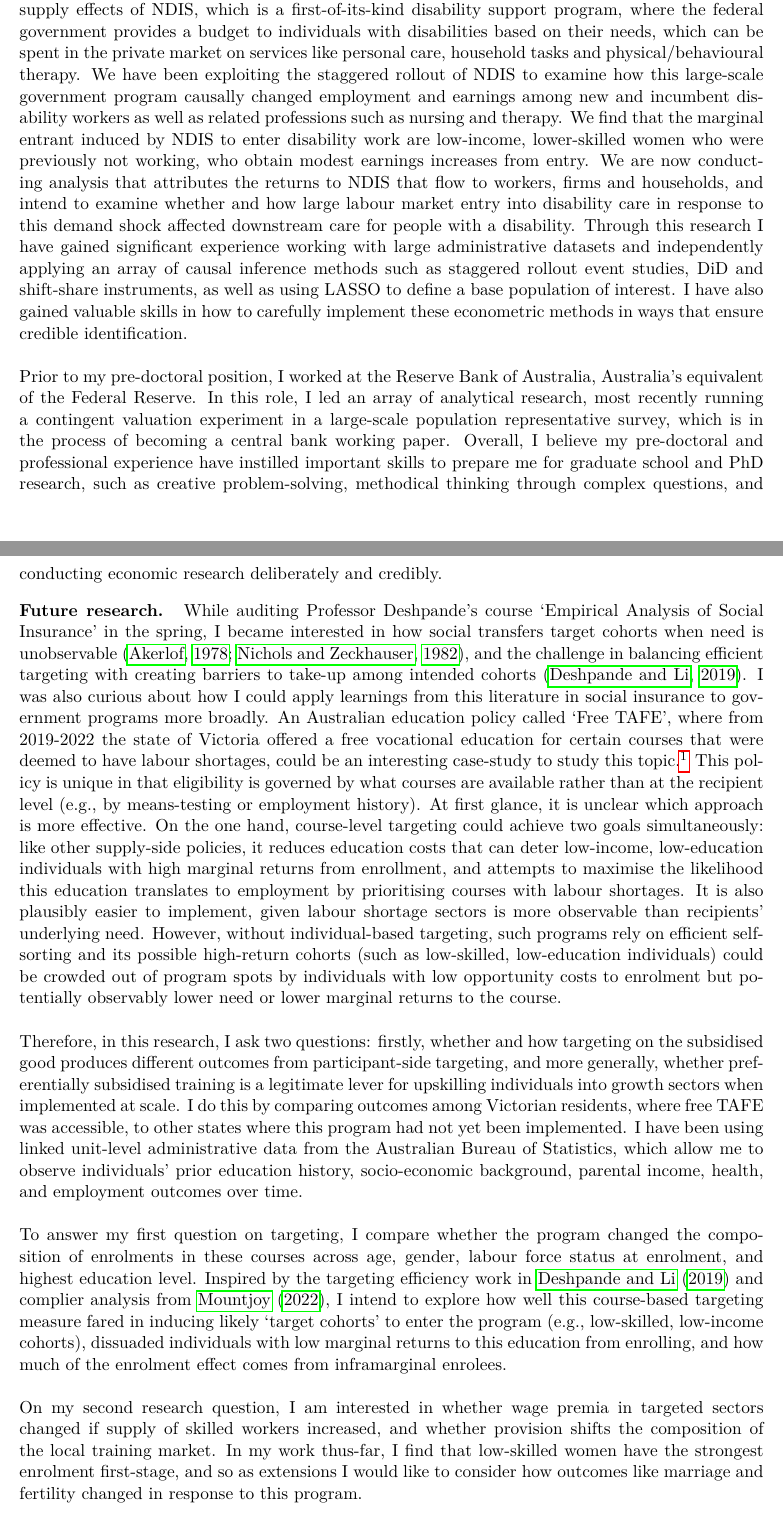
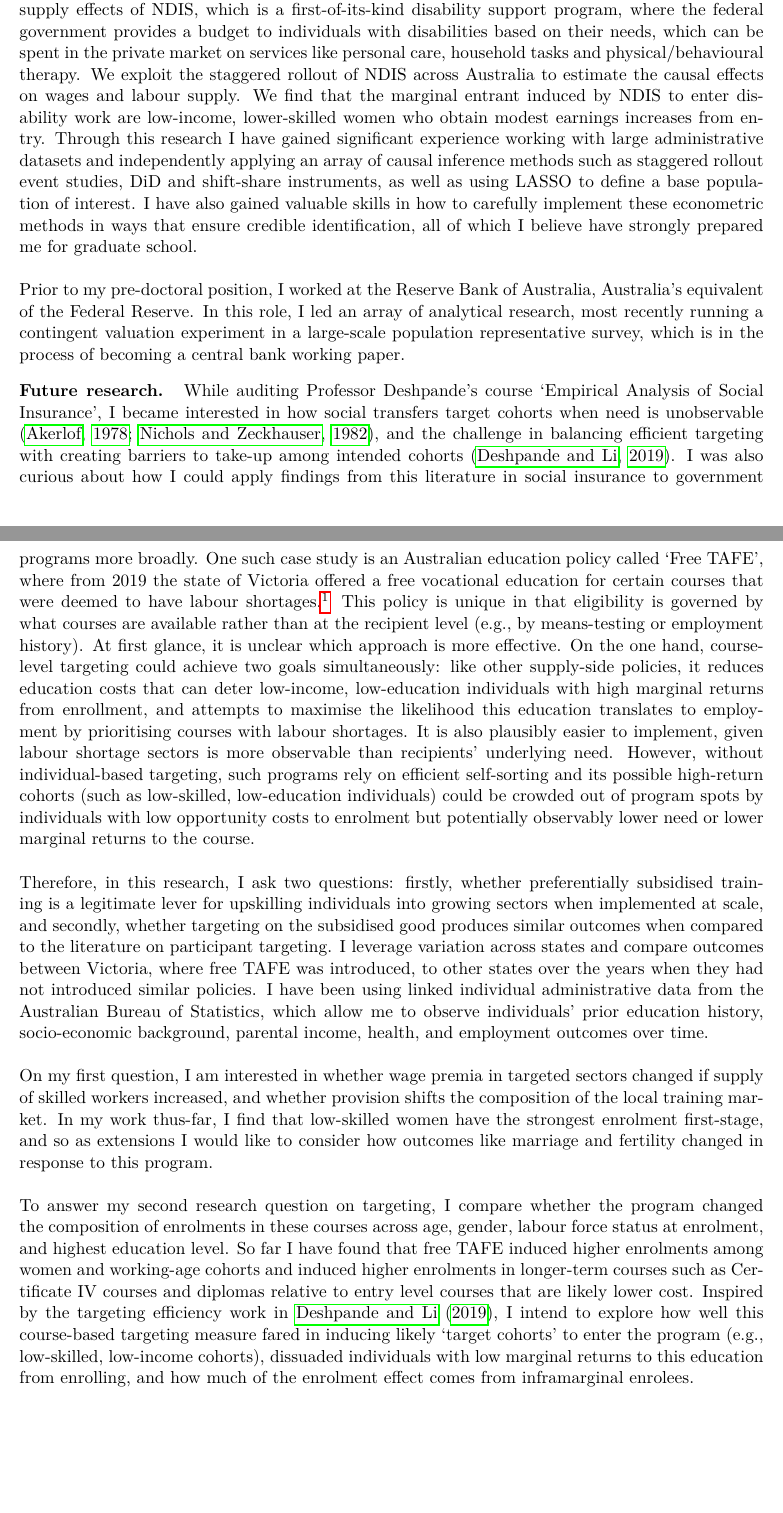
Before and after one commit to rheachoudhary/statement-of-purpose, a LaTeX document (Rhea_SOP.tex): two parts of pages 1 and 2 of 2, joined at a grey line, cut so that both start at the same text, the shorter picture padded with empty space. Compiled offline with pdfLaTeX.

Commit message:
Revise statement of purpose
Co-Authored-By: Claude Opus 5.5 <noreply@anthropic.com>

```diff
--- a/Rhea_SOP.tex
+++ b/Rhea_SOP.tex
@@ -54,14 +53,15 @@ Methodologically, I seek to use microdata, particularly Australian microdata whi
 
-\shead{Pre-doctoral and professional experience} I have been broadening my research toolkit working for Professor Manasi Deshpande as a pre-doctoral researcher. Our project examines the labour supply effects of NDIS, which is a first-of-its-kind disability support program, where the federal government provides a budget to individuals with disabilities based on their needs, which can be spent in the private market on services like personal care, household tasks and physical/behavioural therapy. We have been exploiting the staggered rollout of NDIS to examine how this large-scale government program causally changed employment and earnings among new and incumbent disability workers as well as related professions such as nursing and therapy. We find that the marginal entrant induced by NDIS to enter disability work are low-income, lower-skilled women who were previously not working, who obtain modest earnings increases from entry. We are now conducting analysis that attributes the returns to NDIS that flow to workers, firms and households, and intend to examine whether and how large labour market entry into disability care in response to this demand shock affected downstream care for people with a disability. Through this research I have gained significant experience working with large administrative datasets and independently applying an array of causal inference methods such as staggered rollout event studies, DiD and shift-share instruments, as well as using LASSO to define a base population of interest. I have also gained valuable skills in how to carefully implement these econometric methods in ways that ensure credible identification.
+\shead{Academic background.}
+
+\shead{Pre-doctoral and professional experience} I have been broadening my research toolkit working for Professor Manasi Deshpande as a pre-doctoral researcher. Our project examines the labour supply effects of NDIS, which is a first-of-its-kind disability support program, where the federal government provides a budget to individuals with disabilities based on their needs, which can be spent in the private market on services like personal care, household tasks and physical/behavioural therapy. We exploit the staggered rollout of NDIS across Australia to estimate the causal effects on wages and labour supply. We find that the marginal entrant induced by NDIS to enter disability work are low-income, lower-skilled women who obtain modest earnings increases from entry. Through this research I have gained significant experience working with large administrative datasets and independently applying an array of causal inference methods such as staggered rollout event studies, DiD and shift-share instruments, as well as using LASSO to define a base population of interest. I have also gained valuable skills in how to carefully implement these econometric methods in ways that ensure credible identification, all of which I believe have strongly prepared me for graduate school.
 \\~\\
-Prior to my pre-doctoral position, I worked at the Reserve Bank of Australia, Australia's equivalent of the Federal Reserve. In this role, I led an array of analytical research, most recently running a contingent valuation experiment in a large-scale population representative survey, which is in the process of becoming a central bank working paper. Overall, I believe my pre-doctoral and professional experience have instilled important skills to prepare me for graduate school and PhD research, such as creative problem-solving, methodical thinking through complex questions, and conducting economic research deliberately and credibly.
-
-\shead{Future research} While auditing Professor Deshpande's course `Empirical Analysis of Social Insurance' in the spring, I became interested in how social transfers target cohorts when need is unobservable \citep{akerlof1978,nichols1982}, and the challenge in balancing efficient targeting with creating barriers to take-up among intended cohorts \citep{deshpande_li2019}. I was also curious about how I could apply learnings from this literature in social insurance to government programs more broadly. An Australian education policy called `Free TAFE', where from 2019-2022 the state of Victoria offered a free vocational education for certain courses that were deemed to have labour shortages, could be an interesting case-study to study this topic.\footnote{Examples include disability care, nursing, construction, and early childhood care. From 2023 onwards, this program was phased in by other states and received Commonwealth funding.} This policy is unique in that eligibility is governed by what courses are available rather than at the recipient level (e.g., by means-testing or employment history). At first glance, it is unclear which approach is more effective. On the one hand, course-level targeting could achieve two goals simultaneously: like other supply-side policies, it reduces education costs that can deter low-income, low-education individuals with high marginal returns from enrollment, and attempts to maximise the likelihood this education translates to employment by prioritising courses with labour shortages. It is also plausibly easier to implement, given labour shortage sectors is more observable than recipients' underlying need. However, without individual-based targeting, such programs rely on efficient self-sorting and its possible high-return cohorts (such as low-skilled, low-education individuals) could be crowded out of program spots by individuals with low opportunity costs to enrolment but potentially observably lower need or lower marginal returns to the course.
+Prior to my pre-doctoral position, I worked at the Reserve Bank of Australia, Australia's equivalent of the Federal Reserve. In this role, I led an array of analytical research, most recently running a contingent valuation experiment in a large-scale population representative survey, which is in the process of becoming a central bank working paper.
+\shead{Future research} While auditing Professor Deshpande's course `Empirical Analysis of Social Insurance', I became interested in how social transfers target cohorts when need is unobservable \citep{akerlof1978,nichols1982}, and the challenge in balancing efficient targeting with creating barriers to take-up among intended cohorts \citep{deshpande_li2019}. I was also curious about how I could apply findings from this literature in social insurance to government programs more broadly. One such case study is an Australian education policy called `Free TAFE', where from 2019 the state of Victoria offered a free vocational education for certain courses that were deemed to have labour shortages.\footnote{Examples include disability care, nursing, construction, and early childhood care. From 2023 onwards, this program was phased in by other states.} This policy is unique in that eligibility is governed by what courses are available rather than at the recipient level (e.g., by means-testing or employment history). At first glance, it is unclear which approach is more effective. On the one hand, course-level targeting could achieve two goals simultaneously: like other supply-side policies, it reduces education costs that can deter low-income, low-education individuals with high marginal returns from enrollment, and attempts to maximise the likelihood this education translates to employment by prioritising courses with labour shortages. It is also plausibly easier to implement, given labour shortage sectors is more observable than recipients' underlying need. However, without individual-based targeting, such programs rely on efficient self-sorting and its possible high-return cohorts (such as low-skilled, low-education individuals) could be crowded out of program spots by individuals with low opportunity costs to enrolment but potentially observably lower need or lower marginal returns to the course.
 \\~\\
-Therefore, in this research, I ask two questions: firstly, whether and how targeting on the subsidised good produces different outcomes from participant-side targeting, and more generally, whether preferentially subsidised training is a legitimate lever for upskilling individuals into growth sectors when implemented at scale. I do this by comparing outcomes among Victorian residents, where free TAFE was accessible, to other states where this program had not yet been implemented. I have been using linked unit-level administrative data from the Australian Bureau of Statistics, which allow me to observe individuals' prior education history, socio-economic background, parental income, health, and employment outcomes over time.\\~\\
-To answer my first question on targeting, I compare whether the program changed the composition of enrolments in these courses across age, gender, labour force status at enrolment, and highest education level. Inspired by the targeting efficiency work in \citet{deshpande_li2019} and complier analysis from \citet{mountjoy2022}, I intend to explore how well this course-based targeting measure fared in inducing likely `target cohorts' to enter the program (e.g., low-skilled, low-income cohorts), dissuaded individuals with low marginal returns to this education from enrolling, and how much of the enrolment effect comes from inframarginal enrolees.
+Therefore, in this research, I ask two questions: firstly, whether preferentially subsidised training is a legitimate lever for upskilling individuals into growing sectors when implemented at scale, and secondly, whether targeting on the subsidised good produces similar outcomes when compared to the literature on participant targeting. I leverage variation across states and compare outcomes between Victoria, where free TAFE was introduced, to other states over the years when they had not introduced similar policies. I have been using linked individual administrative data from the Australian Bureau of Statistics, which allow me to observe individuals' prior education history, socio-economic background, parental income, health, and employment outcomes over time.\\~\\
+On my first question, I am interested in whether wage premia in targeted sectors changed if supply of skilled workers increased, and whether provision shifts the composition of the local training market. In my work thus-far, I find that low-skilled women have the strongest enrolment first-stage, and so as extensions I would like to consider how outcomes like marriage and fertility changed in response to this program.
 \\~\\
-On my second research question, I am interested in whether wage premia in targeted sectors changed if supply of skilled workers increased, and whether provision shifts the composition of the local training market. In my work thus-far, I find that low-skilled women have the strongest enrolment first-stage, and so as extensions I would like to consider how outcomes like marriage and fertility changed in response to this program.
+To answer my second research question on targeting, I compare whether the program changed the composition of enrolments in these courses across age, gender, labour force status at enrolment, and highest education level. So far I have found that free TAFE induced higher enrolments among women and working-age cohorts and induced higher enrolments in longer-term courses such as Certificate IV courses and diplomas relative to entry level courses that are likely lower cost. Inspired by the targeting efficiency work in \citet{deshpande_li2019}, I intend to explore how well this course-based targeting measure fared in inducing likely `target cohorts' to enter the program (e.g., low-skilled, low-income cohorts), dissuaded individuals with low marginal returns to this education from enrolling, and how much of the enrolment effect comes from inframarginal enrolees.
 %=======================================
 
 % Citations resolve against bib.bib, but no reference list is printed.
```
Also changed, not shown: Rhea_SOP.pdf, Rhea_SOP.tex (3 more changed lines).
